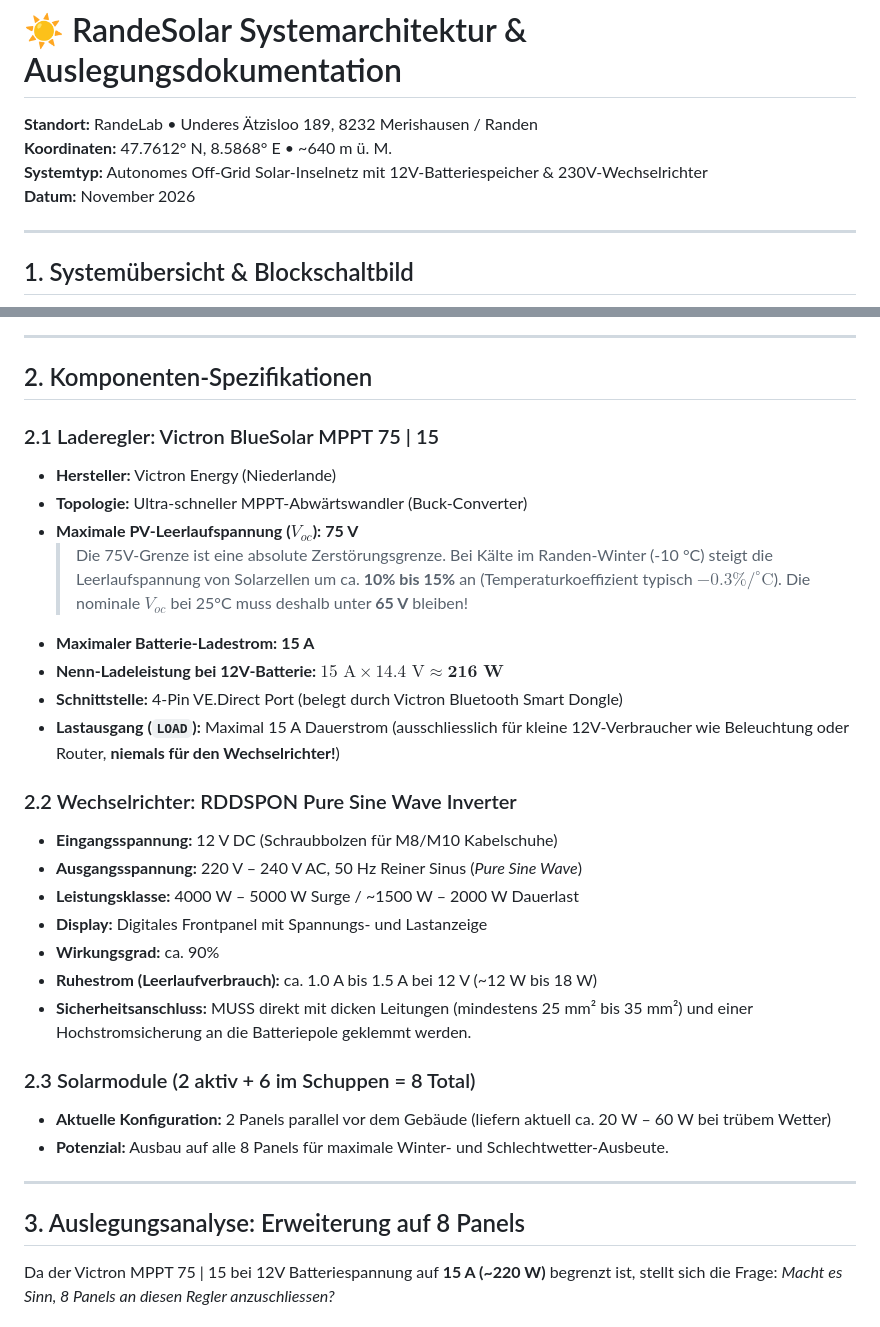
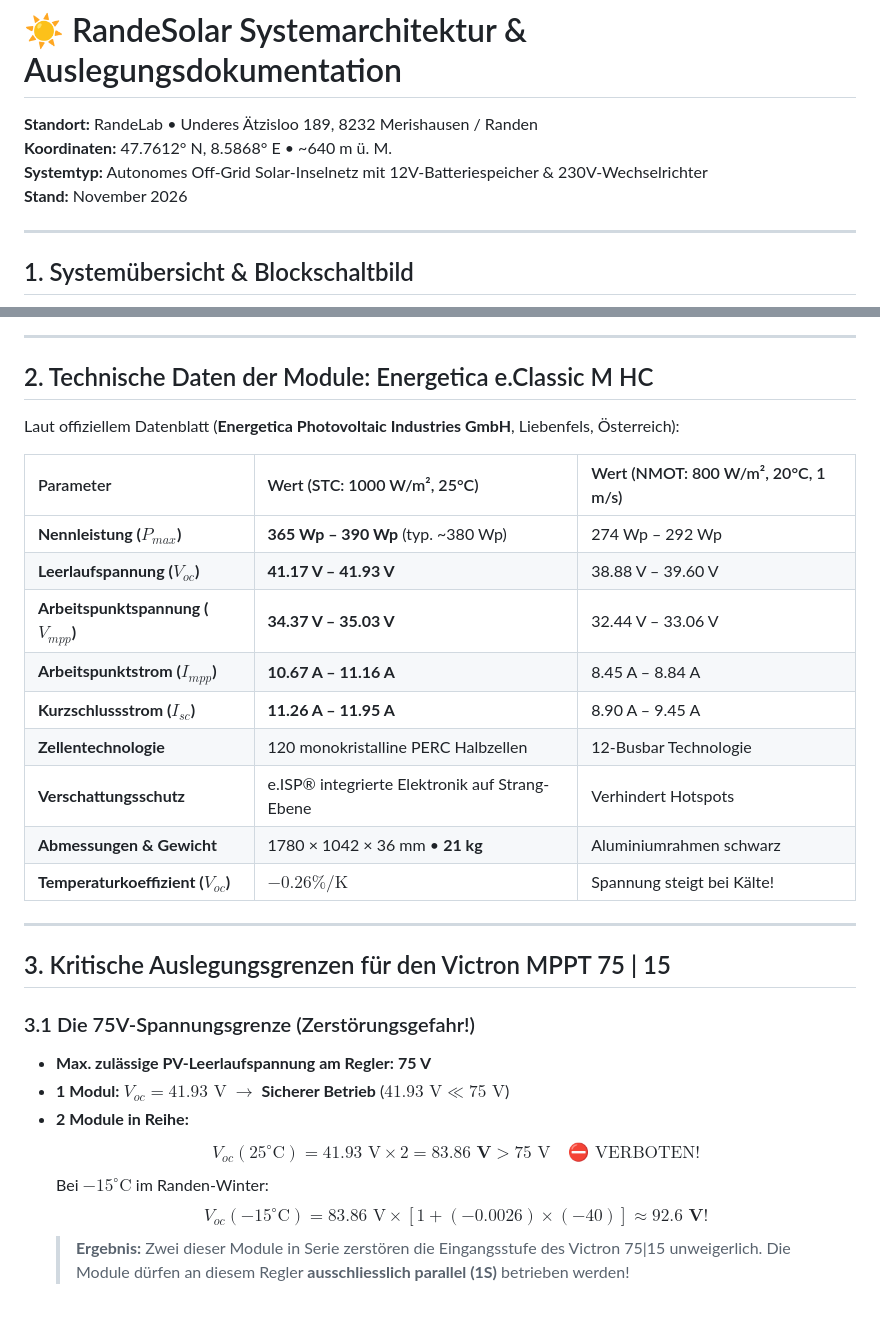
Before and after one commit to RandeLab/RandeSolar, a Markdown page: SOLAR_SYSTEM_ARCHITECTURE.md, 2 parts joined by grey strips. GitHub-like rendering.

```diff
--- a/SOLAR_SYSTEM_ARCHITECTURE.md
+++ b/SOLAR_SYSTEM_ARCHITECTURE.md
@@ -3,7 +3,7 @@
 **Standort:** RandeLab • Underes Ätzisloo 189, 8232 Merishausen / Randen
 **Koordinaten:** 47.7612° N, 8.5868° E • ~640 m ü. M.
 **Systemtyp:** Autonomes Off-Grid Solar-Inselnetz mit 12V-Batteriespeicher & 230V-Wechselrichter
-**Datum:** November 2026
+**Stand:** November 2026
 
 ---
 
@@ -54,34 +49,32 @@ flowchart TD
 
 ---
 
-## 2. Komponenten-Spezifikationen
+## 2. Technische Daten der Module: Energetica e.Classic M HC
 
-### 2.1 Laderegler: Victron BlueSolar MPPT 75 | 15
-* **Hersteller:** Victron Energy (Niederlande)
-* **Topologie:** Ultra-schneller MPPT-Abwärtswandler (Buck-Converter)
-* **Maximale PV-Leerlaufspannung ($V_{oc}$):** **75 V**
-  > Die 75V-Grenze ist eine absolute Zerstörungsgrenze. Bei Kälte im Randen-Winter (-10 °C) steigt die Leerlaufspannung von Solarzellen um ca. **10% bis 15%** an (Temperaturkoeffizient typisch $-0.3\% / ^\circ\text{C}$). Die nominale $V_{oc}$ bei 25°C muss deshalb unter **65 V** bleiben!
-* **Maximaler Batterie-Ladestrom:** **15 A**
-* **Nenn-Ladeleistung bei 12V-Batterie:** $15\text{ A} \times 14.4\text{ V} \approx \mathbf{216\text{ W}}$
-* **Schnittstelle:** 4-Pin VE.Direct Port (belegt durch Victron Bluetooth Smart Dongle)
-* **Lastausgang (`LOAD`):** Maximal 15 A Dauerstrom (ausschliesslich für kleine 12V-Verbraucher wie Beleuchtung oder Router, **niemals für den Wechselrichter!**)
+Laut offiziellem Datenblatt (**Energetica Photovoltaic Industries GmbH**, Liebenfels, Österreich):
 
-### 2.2 Wechselrichter: RDDSPON Pure Sine Wave Inverter
-* **Eingangsspannung:** 12 V DC (Schraubbolzen für M8/M10 Kabelschuhe)
-* **Ausgangsspannung:** 220 V – 240 V AC, 50 Hz Reiner Sinus (*Pure Sine Wave*)
-* **Leistungsklasse:** 4000 W – 5000 W Surge / ~1500 W – 2000 W Dauerlast
-* **Display:** Digitales Frontpanel mit Spannungs- und Lastanzeige
-* **Wirkungsgrad:** ca. 90%
-* **Ruhestrom (Leerlaufverbrauch):** ca. 1.0 A bis 1.5 A bei 12 V (~12 W bis 18 W)
-* **Sicherheitsanschluss:** MUSS direkt mit dicken Leitungen (mindestens 25 mm² bis 35 mm²) und einer Hochstromsicherung an die Batteriepole geklemmt werden.
-
-### 2.3 Solarmodule (2 aktiv + 6 im Schuppen = 8 Total)
-* **Aktuelle Konfiguration:** 2 Panels parallel vor dem Gebäude (liefern aktuell ca. 20 W – 60 W bei trübem Wetter)
-* **Potenzial:** Ausbau auf alle 8 Panels für maximale Winter- und Schlechtwetter-Ausbeute.
+| Parameter | Wert (STC: 1000 W/m², 25°C) | Wert (NMOT: 800 W/m², 20°C, 1 m/s) |
+| :--- | :--- | :--- |
+| **Nennleistung ($P_{max}$)** | **365 Wp – 390 Wp** (typ. ~380 Wp) | 274 Wp – 292 Wp |
+| **Leerlaufspannung ($V_{oc}$)** | **41.17 V – 41.93 V** | 38.88 V – 39.60 V |
+| **Arbeitspunktspannung ($V_{mpp}$)** | **34.37 V – 35.03 V** | 32.44 V – 33.06 V |
+| **Arbeitspunktstrom ($I_{mpp}$)** | **10.67 A – 11.16 A** | 8.45 A – 8.84 A |
+| **Kurzschlussstrom ($I_{sc}$)** | **11.26 A – 11.95 A** | 8.90 A – 9.45 A |
+| **Zellentechnologie** | 120 monokristalline PERC Halbzellen | 12-Busbar Technologie |
+| **Verschattungsschutz** | e.ISP® integrierte Elektronik auf Strang-Ebene | Verhindert Hotspots |
+| **Abmessungen & Gewicht** | 1780 × 1042 × 36 mm • **21 kg** | Aluminiumrahmen schwarz |
+| **Temperaturkoeffizient ($V_{oc}$)**| **$-0.26\% / \text{K}$** | Spannung steigt bei Kälte! |
 
 ---
 
-## 3. Auslegungsanalyse: Erweiterung auf 8 Panels
+## 3. Kritische Auslegungsgrenzen für den Victron MPPT 75 | 15
 
-Da der Victron MPPT 75 | 15 bei 12V Batteriespannung auf **15 A (~220 W)** begrenzt ist, stellt sich die Frage: *Macht es Sinn, 8 Panels an diesen Regler anzuschliessen?*
+### 3.1 Die 75V-Spannungsgrenze (Zerstörungsgefahr!)
+* **Max. zulässige PV-Leerlaufspannung am Regler:** **75 V**
+* **1 Modul:** $V_{oc} = 41.93\text{ V}$ $\rightarrow$ **Sicherer Betrieb** ($41.93\text{ V} \ll 75\text{ V}$)
+* **2 Module in Reihe:**
+  $$V_{oc} (25^\circ\text{C}) = 41.93\text{ V} \times 2 = \mathbf{83.86\text{ V}} > 75\text{ V} \quad \text{⛔ VERBOTEN!}$$
+  Bei $-15^\circ\text{C}$ im Randen-Winter:
+  $$V_{oc} (-15^\circ\text{C}) = 83.86\text{ V} \times [1 + (-0.0026) \times (-40)] \approx \mathbf{92.6\text{ V}}!$$
+  > **Ergebnis:** Zwei dieser Module in Serie zerstören die Eingangsstufe des Victron 75|15 unweigerlich. Die Module dürfen an diesem Regler **ausschliesslich parallel (1S)** betrieben werden!
 
```
Also changed, not shown: other parts of SOLAR_SYSTEM_ARCHITECTURE.md (+29 -84 lines).
